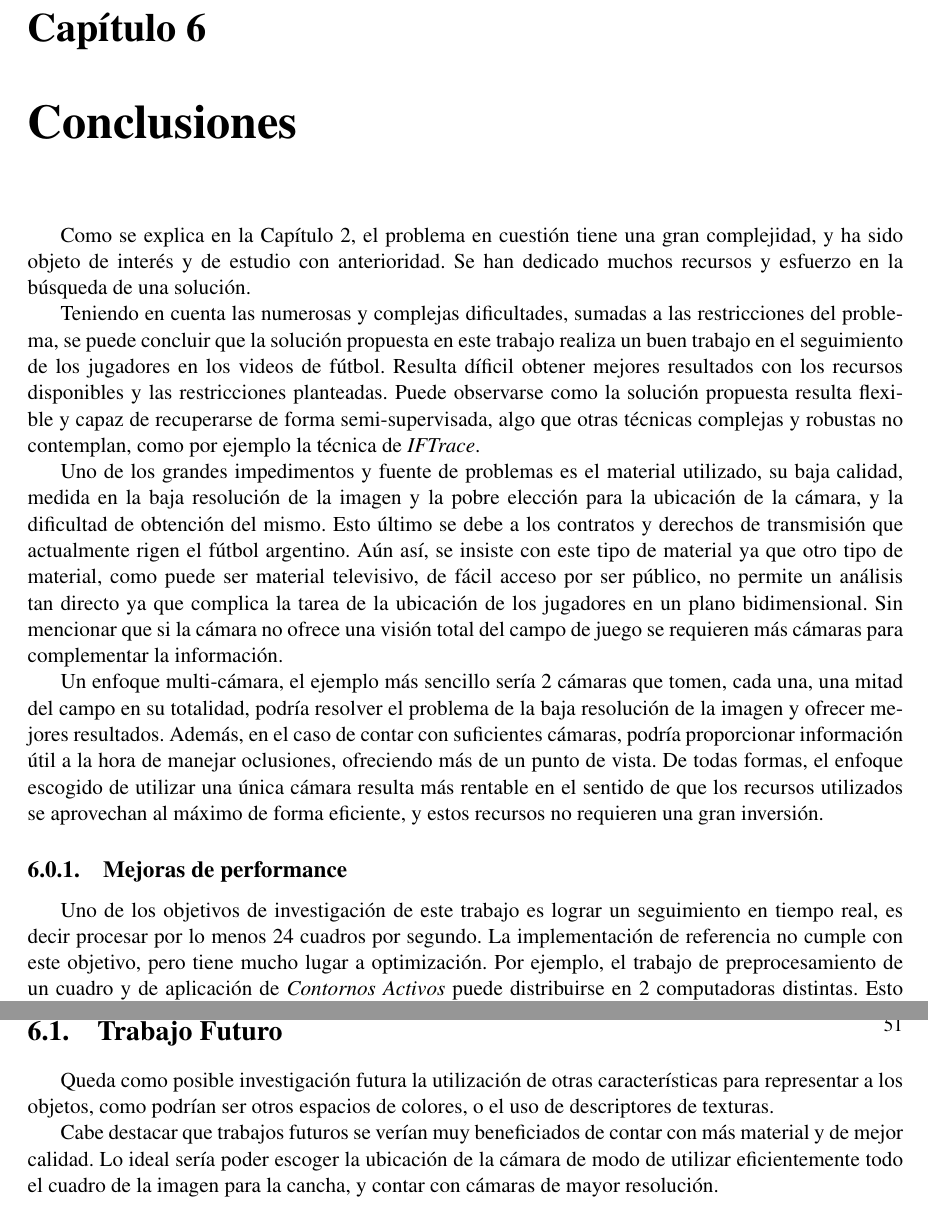
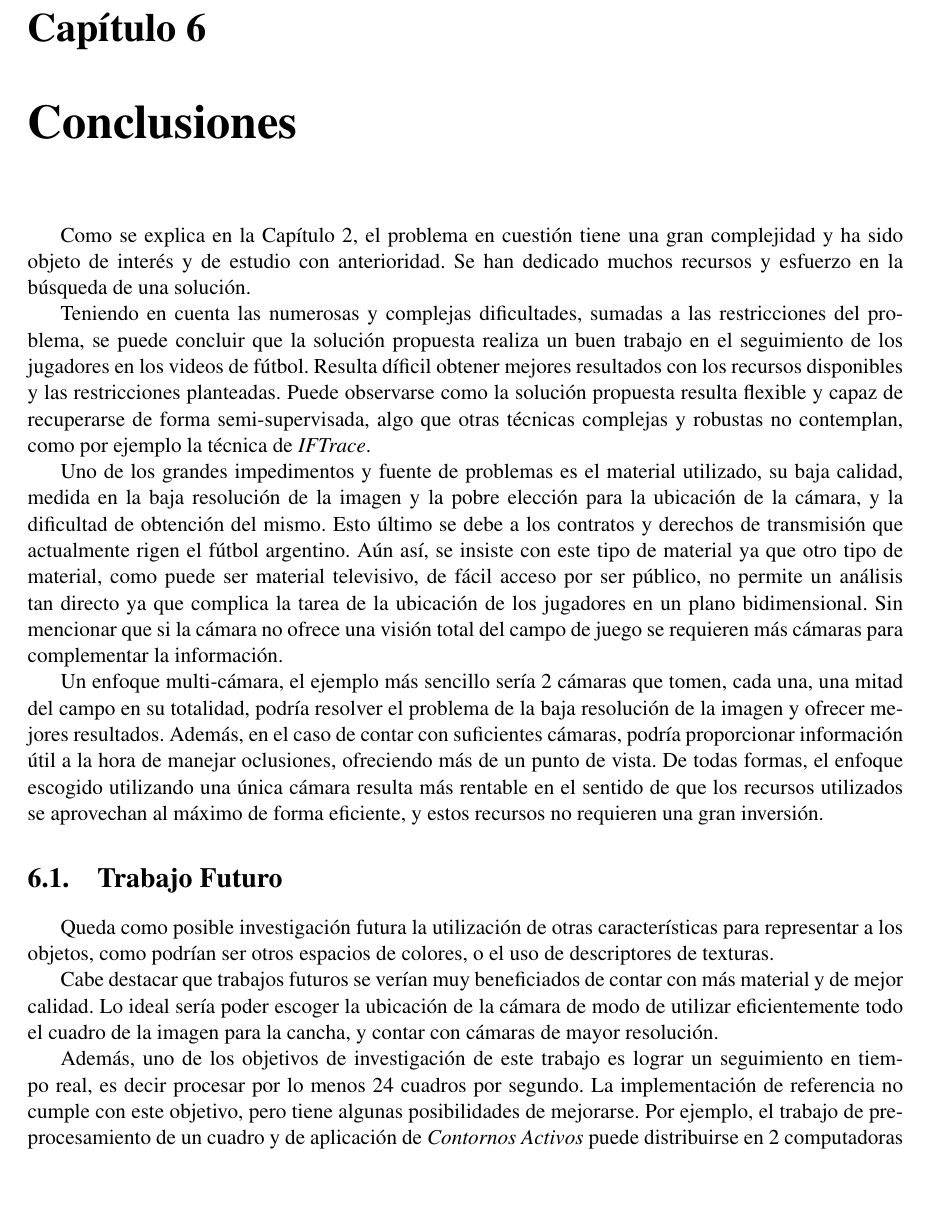
Before and after one commit to champo/proyecto-final, a LaTeX thesis (doc/outline.tex, which reads doc/parts/06-conclusion.tex): two parts of pages 51 and 52 of 54 before the commit and part of page 51 of 54 after it, the two joined at a grey line, cut so that both start at the same text. Compiled offline with pdfLaTeX.

Commit message:
almost done with feedback

```diff
--- a/doc/parts/06-conclusion.tex
+++ b/doc/parts/06-conclusion.tex
@@ -2,13 +2,13 @@
 \label{chap-conclusion}
 
 Como se explica en la Capítulo \ref{chap-problems}, el problema en cuestión
-tiene una gran complejidad, y ha sido objeto de interés y de estudio con
+tiene una gran complejidad y ha sido objeto de interés y de estudio con
 anterioridad. Se han dedicado muchos recursos y esfuerzo en la búsqueda de una
 solución.
 
 Teniendo en cuenta las numerosas y complejas dificultades, sumadas a las
-restricciones del problema, se puede concluir que la solución propuesta en este
-trabajo realiza un buen trabajo en el seguimiento de los jugadores en los
+restricciones del problema, se puede concluir que la solución propuesta
+realiza un buen trabajo en el seguimiento de los jugadores en los
 videos de fútbol. Resulta díficil obtener mejores resultados con los recursos
 disponibles y las restricciones planteadas. Puede observarse como la solución
 propuesta resulta flexible y capaz de recuperarse de forma semi-supervisada,
@@ -31,15 +31,6 @@ cada una, una mitad del campo en su totalidad, podría resolver el problema de
 la baja resolución de la imagen y ofrecer mejores resultados. Además, en el
 caso de contar con suficientes cámaras, podría proporcionar información útil a
 la hora de manejar oclusiones, ofreciendo más de un punto de vista. De todas
-formas, el enfoque escogido de utilizar una única cámara resulta más rentable
+formas, el enfoque escogido utilizando una única cámara resulta más rentable
 en el sentido de que los recursos utilizados se aprovechan al máximo de forma
 eficiente, y estos recursos no requieren una gran inversión.
-
-\subsection{Mejoras de performance}
-
-Uno de los objetivos de investigación de este trabajo es lograr un seguimiento en
-tiempo real, es decir procesar por lo menos 24 cuadros por segundo. La
-implementación de referencia no cumple con este objetivo, pero tiene mucho
-lugar a optimización.  Por ejemplo, el trabajo de preprocesamiento de un cuadro
-y de aplicación de \textit{Contornos Activos} puede distribuirse en 2
-computadoras distintas. Esto permite tener una menor latencia entre cuadro y
@@ -62,3 +45,10 @@ Cabe destacar que trabajos futuros se verían muy beneficiados de contar con má
 material y de mejor calidad. Lo ideal sería poder escoger la ubicación de la
 cámara de modo de utilizar eficientemente todo el cuadro de la imagen para la
 cancha, y contar con cámaras de mayor resolución.
+
+Además, uno de los objetivos de investigación de este trabajo es lograr un seguimiento en
+tiempo real, es decir procesar por lo menos 24 cuadros por segundo. La
+implementación de referencia no cumple con este objetivo, pero tiene algunas
+posibilidades de mejorarse. Por ejemplo, el trabajo de preprocesamiento de un cuadro
+y de aplicación de \textit{Contornos Activos} puede distribuirse en 2
+computadoras distintas. Esto permite tener una menor latencia entre cuadro y
```
Also changed, not shown: doc/parts/05-results.tex (+8 -8 lines), doc/parts/06-conclusion.tex (16 more changed lines).
